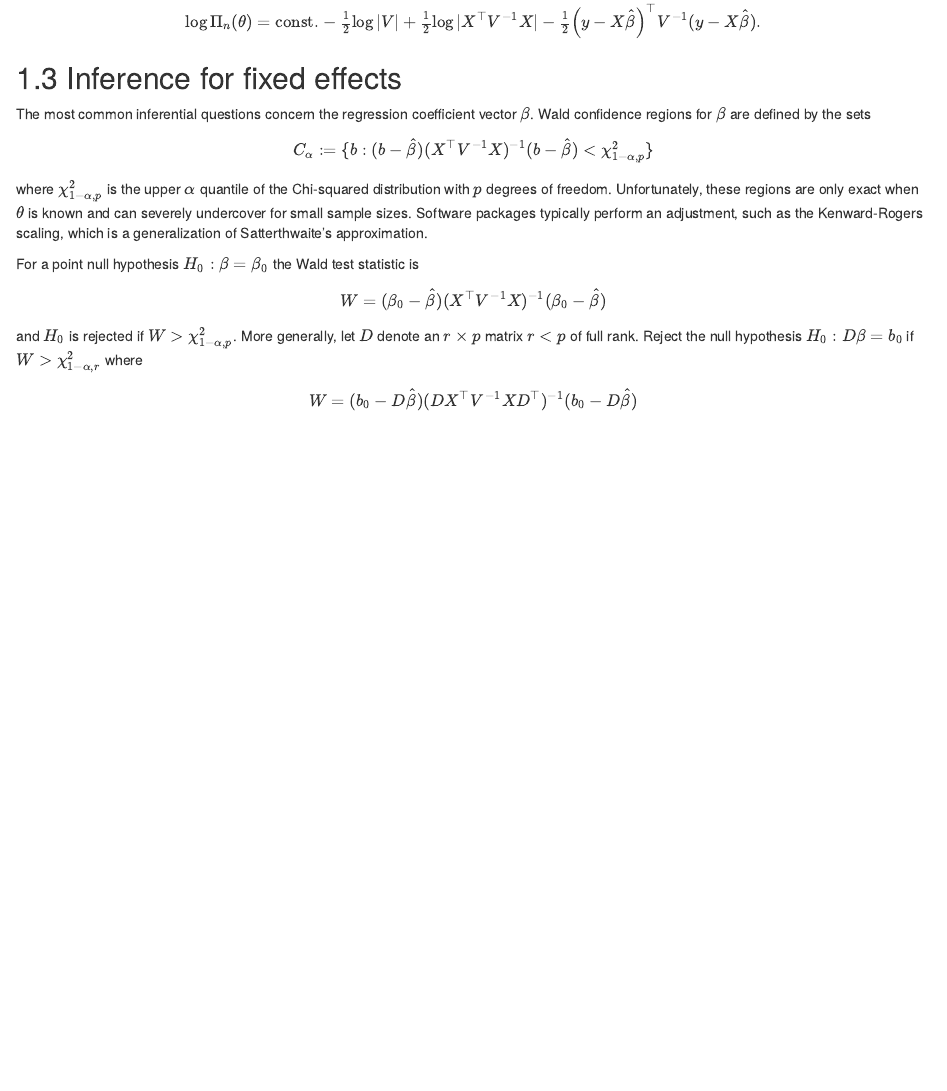
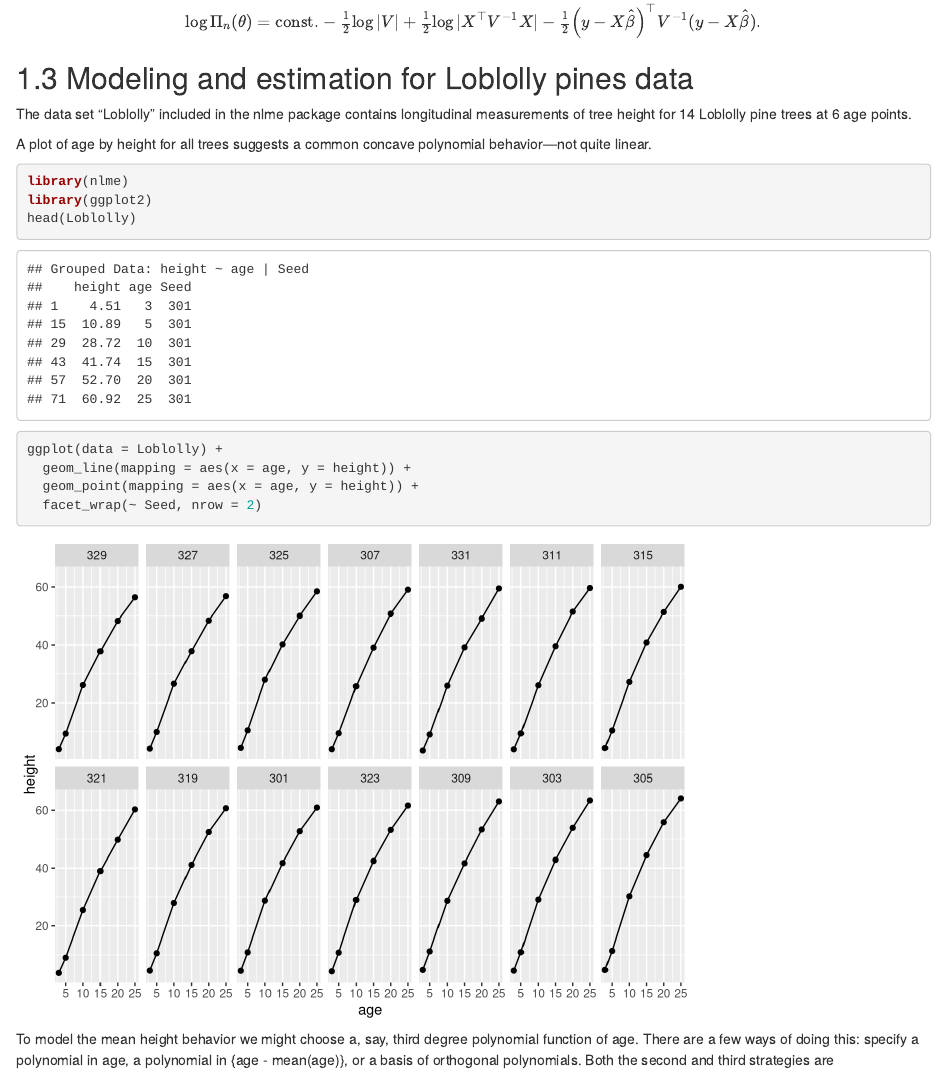
Before and after one commit to nasyring/GLMM, an R Markdown document (03-MixedModels.Rmd): the page in a window 1100 px wide, from 7360 px down. Rendered offline with R 4.5, knitr and Pandoc, with nearby package versions; drawn as R Markdown's standard HTML page in place of the format the file asks for.

Commit message:
linmix update

````diff
--- a/03-MixedModels.Rmd
+++ b/03-MixedModels.Rmd
@@ -231,6 +231,28 @@ It is straightforward to show the middle term is zero.  Thereforen, the joint po
 If we integrate out $\beta$ (w.r.t. a multivariate normal density), then we obtain the following marginal posterior for the variance parameters:
 \[\log\Pi_n(\theta) = \text{const.} - \tfrac{1}{2}\log|V| + \tfrac{1}{2}\log|X^\top V^{-1}X|-\tfrac12 \left(y - X\hat\beta\right)^\top V^{-1}(y - X\hat\beta).\]
 
+## Modeling and estimation for Loblolly pines data
+
+The data set "Loblolly" included in the nlme package contains longitudinal measurements of tree height for 14 Loblolly pine trees at 6 age points.
+
+A plot of age by height for all trees suggests a common concave polynomial behavior---not quite linear.
+
+```{r}
+library(nlme)
+library(ggplot2)
+head(Loblolly)
+ggplot(data = Loblolly) +
+  geom_line(mapping = aes(x = age, y = height)) +
+  geom_point(mapping = aes(x = age, y = height)) +
+  facet_wrap(~ Seed, nrow = 2)
+
+```
+
+To model the mean height behavior we might choose a, say, third degree polynomial function of age.  There are a few ways of doing this: specify a polynomial in age, a polynomial in {age  - mean(age)}, or a basis of orthogonal polynomials.  Both the second and third strategies are
+
+
+
+
 ## Inference for fixed effects
 
 The most common inferential questions concern the regression coefficient vector $\beta$.  Wald confidence regions for $\beta$ are defined by the sets
````
Also changed, not shown: docs/GLMM.tex, docs/reference-keys.txt, docs/search.json, docs/search_index.json, 13 other files.
